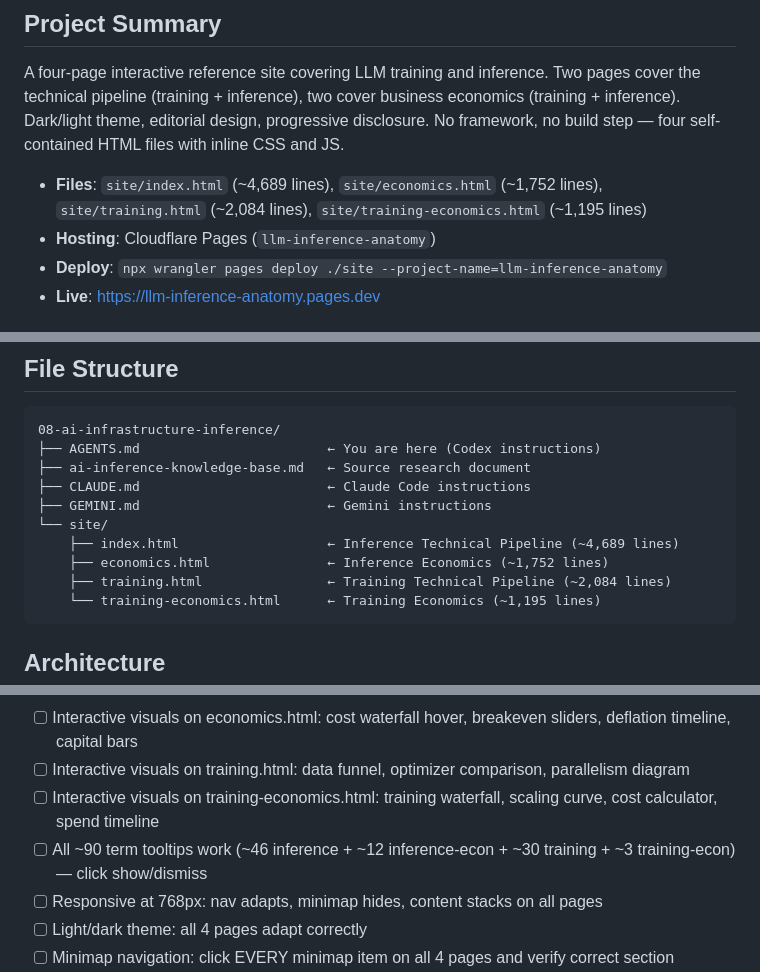
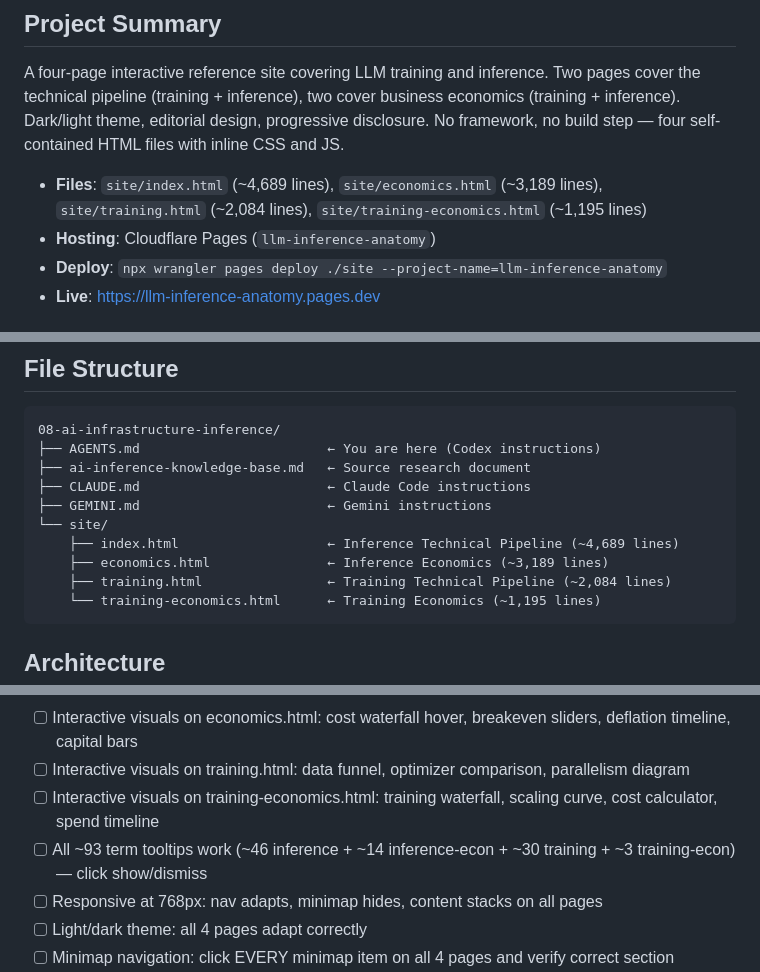
Before and after one commit to jerrison/llm-inference-anatomy, a Markdown page: AGENTS.md, 3 parts joined by grey strips. Drawn GitHub-style.

````diff
--- a/AGENTS.md
+++ b/AGENTS.md
@@ -15,7 +15,7 @@ Do not wait for the user to ask. Do not skip any step. This applies to every cha
 
 A four-page interactive reference site covering LLM training and inference. Two pages cover the technical pipeline (training + inference), two cover business economics (training + inference). Dark/light theme, editorial design, progressive disclosure. No framework, no build step — four self-contained HTML files with inline CSS and JS.
 
-- **Files**: `site/index.html` (~4,689 lines), `site/economics.html` (~1,752 lines), `site/training.html` (~2,084 lines), `site/training-economics.html` (~1,195 lines)
+- **Files**: `site/index.html` (~4,689 lines), `site/economics.html` (~3,189 lines), `site/training.html` (~2,084 lines), `site/training-economics.html` (~1,195 lines)
 - **Hosting**: Cloudflare Pages (`llm-inference-anatomy`)
 - **Deploy**: `npx wrangler pages deploy ./site --project-name=llm-inference-anatomy`
 - **Live**: https://llm-inference-anatomy.pages.dev
@@ -42,7 +42,7 @@ npx wrangler pages deploy ./site --project-name=llm-inference-anatomy
 ├── GEMINI.md                        ← Gemini instructions
 └── site/
     ├── index.html                   ← Inference Technical Pipeline (~4,689 lines)
-    ├── economics.html               ← Inference Economics (~1,752 lines)
+    ├── economics.html               ← Inference Economics (~3,189 lines)
     ├── training.html                ← Training Technical Pipeline (~2,084 lines)
     └── training-economics.html      ← Training Economics (~1,195 lines)
 ```
@@ -473,7 +473,7 @@ When modifying interactions on any page:
 - [ ] Interactive visuals on economics.html: cost waterfall hover, breakeven sliders, deflation timeline, capital bars
 - [ ] Interactive visuals on training.html: data funnel, optimizer comparison, parallelism diagram
 - [ ] Interactive visuals on training-economics.html: training waterfall, scaling curve, cost calculator, spend timeline
-- [ ] All ~90 term tooltips work (~46 inference + ~12 inference-econ + ~30 training + ~3 training-econ) — click show/dismiss
+- [ ] All ~93 term tooltips work (~46 inference + ~14 inference-econ + ~30 training + ~3 training-econ) — click show/dismiss
 - [ ] Responsive at 768px: nav adapts, minimap hides, content stacks on all pages
 - [ ] Light/dark theme: all 4 pages adapt correctly
 - [ ] Minimap navigation: click EVERY minimap item on all 4 pages and verify correct section
````
Also changed, not shown: GEMINI.md (+5 -5 lines).
